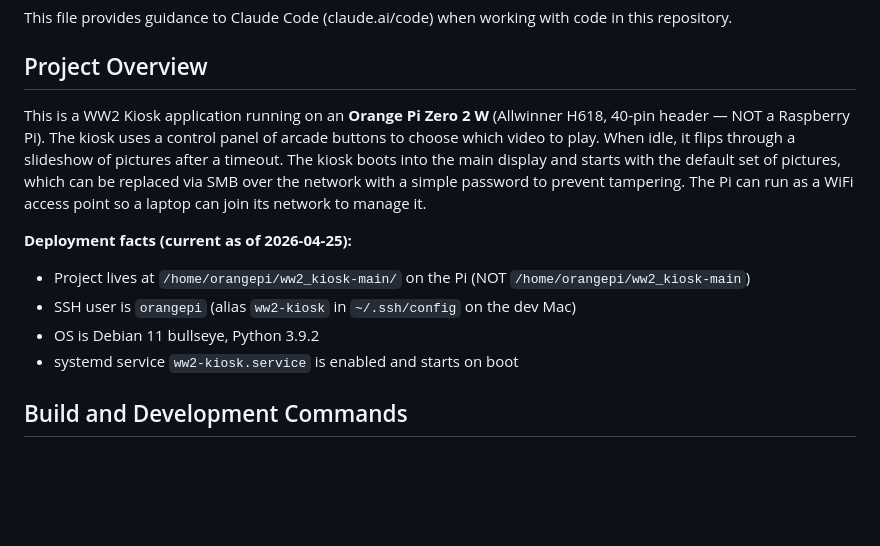
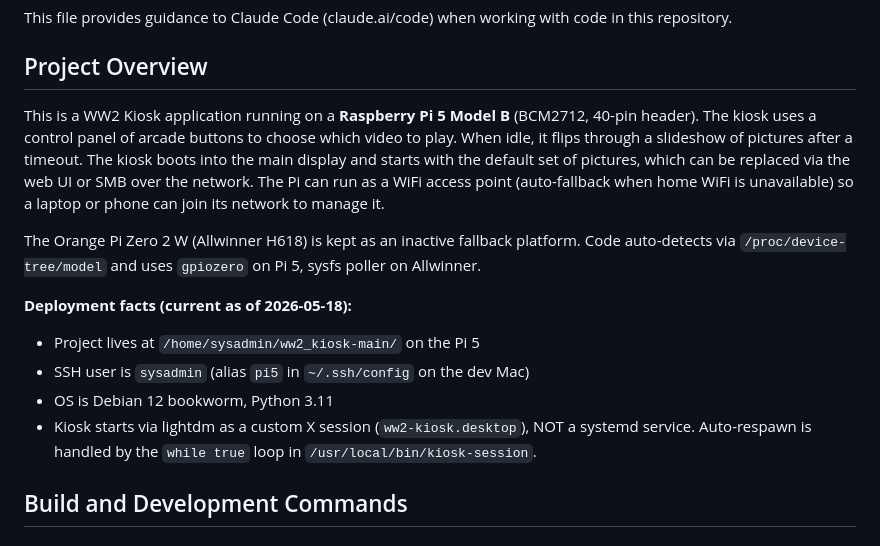
Before and after one commit to smith2t/ww2_kiosk, a Markdown page: CLAUDE.md, the part around the change. Rendered like a GitHub page; blank space fills up the shorter version.

Commit message:
Spec: hierarchical 3-level catalog + topic-slideshow leaves
Adds the design doc for the next catalog iteration:
- 3-level tree (root → category → category → leaf), mixed kinds per level
- Hide undefined top-level tiles; button 4 = Back at every sub-level
- New leaf kind: pictureset (curated auto-advance slideshow w/ captions)
- Drill-down admin UI with thumbnails generated on upload
- v1 → v2 auto-migration with .bak

Also updates CLAUDE.md project overview to Raspberry Pi 5 (the active
platform per project memory, was still leading with Orange Pi).

```diff
--- a/CLAUDE.md
+++ b/CLAUDE.md
@@ -4,13 +4,15 @@ This file provides guidance to Claude Code (claude.ai/code) when working with co
 
 ## Project Overview
 
-This is a WW2 Kiosk application running on an **Orange Pi Zero 2 W** (Allwinner H618, 40-pin header — NOT a Raspberry Pi). The kiosk uses a control panel of arcade buttons to choose which video to play. When idle, it flips through a slideshow of pictures after a timeout. The kiosk boots into the main display and starts with the default set of pictures, which can be replaced via SMB over the network with a simple password to prevent tampering. The Pi can run as a WiFi access point so a laptop can join its network to manage it.
+This is a WW2 Kiosk application running on a **Raspberry Pi 5 Model B** (BCM2712, 40-pin header). The kiosk uses a control panel of arcade buttons to choose which video to play. When idle, it flips through a slideshow of pictures after a timeout. The kiosk boots into the main display and starts with the default set of pictures, which can be replaced via the web UI or SMB over the network. The Pi can run as a WiFi access point (auto-fallback when home WiFi is unavailable) so a laptop or phone can join its network to manage it.
 
-**Deployment facts (current as of 2026-04-25):**
-- Project lives at `/home/orangepi/ww2_kiosk-main/` on the Pi (NOT `/home/orangepi/ww2_kiosk-main`)
-- SSH user is `orangepi` (alias `ww2-kiosk` in `~/.ssh/config` on the dev Mac)
-- OS is Debian 11 bullseye, Python 3.9.2
-- systemd service `ww2-kiosk.service` is enabled and starts on boot
+The Orange Pi Zero 2 W (Allwinner H618) is kept as an inactive fallback platform. Code auto-detects via `/proc/device-tree/model` and uses `gpiozero` on Pi 5, sysfs poller on Allwinner.
+
+**Deployment facts (current as of 2026-05-18):**
+- Project lives at `/home/sysadmin/ww2_kiosk-main/` on the Pi 5
+- SSH user is `sysadmin` (alias `pi5` in `~/.ssh/config` on the dev Mac)
+- OS is Debian 12 bookworm, Python 3.11
+- Kiosk starts via lightdm as a custom X session (`ww2-kiosk.desktop`), NOT a systemd service. Auto-respawn is handled by the `while true` loop in `/usr/local/bin/kiosk-session`.
 
 ## Build and Development Commands
 
```
Also changed, not shown: 1 other file.
